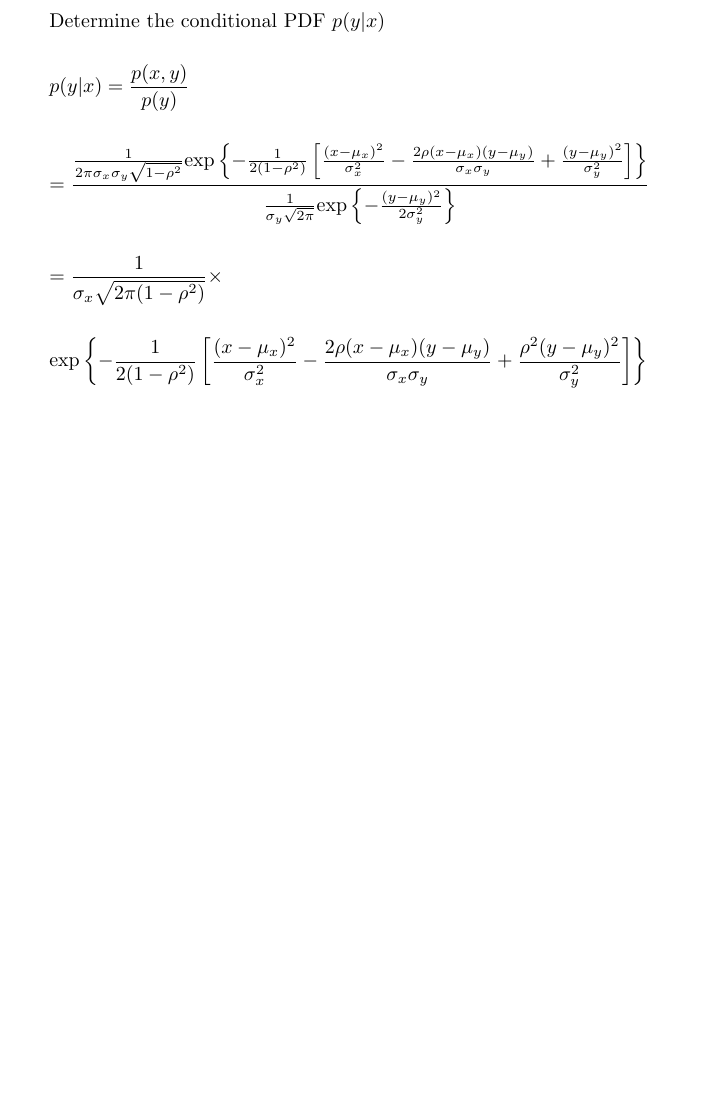
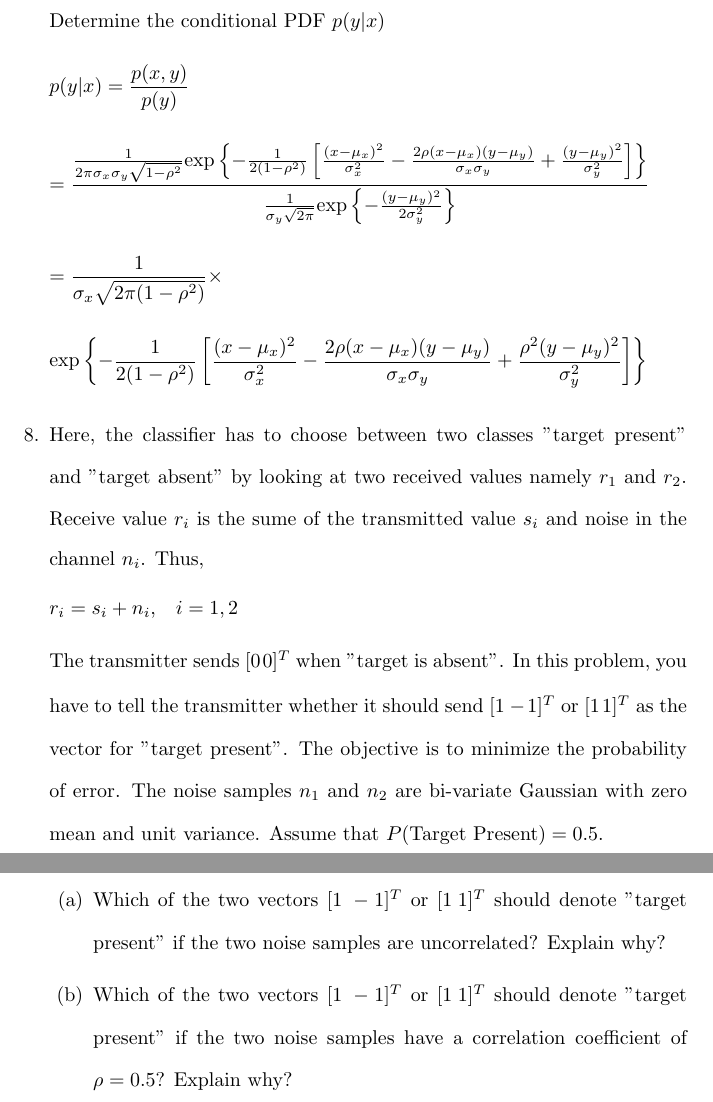
Before and after one commit to osowatzke/ECE_523_HW, a LaTeX problem sheet (1/Homework1_Sowatzke.tex): part of page 4 of 4 before the commit and two parts of pages 4 and 5 of 5 after it, the two joined at a grey line, cut so that both start at the same text, the shorter picture padded with empty space. Compiled offline with pdfLaTeX.

Commit message:
Added problem statement for problem 8

```diff
--- a/1/Homework1_Sowatzke.tex
+++ b/1/Homework1_Sowatzke.tex
@@ -176,5 +176,17 @@
 		\begin{equation*}
 			\text{exp}\left\{-\frac{1}{2(1-\rho^2)}\left[\frac{(x-\mu_x)^2}{\sigma_x^2}-\frac{2\rho(x-\mu_x)(y-\mu_y)}{\sigma_x\sigma_y}+\frac{\rho^2(y-\mu_y)^2}{\sigma_y^2}\right]\right\}
 		\end{equation*}
+
+		\item Here, the classifier has to choose between two classes "target present" and "target absent" by looking at two received values namely $r_1$ and $r_2$. Receive value $r_i$ is the sume of the transmitted value $s_i$ and noise in the channel $n_i$. Thus,
+
+		$r_i = s_i + n_i$,\quad$i=1,2$
+
+		The transmitter sends $[0 \: 0]^T$ when "target is absent". In this problem, you have to tell the transmitter whether it should send $[1 \: -1]^T$ or $[1 \: 1]^T$ as the vector for "target present". The objective is to minimize the probability of error. The noise samples $n_1$ and $n_2$ are bi-variate Gaussian with zero mean and unit variance. Assume that $P(\text{Target Present}) = 0.5$.
+
+		\begin{enumerate}
+			\item[(a)] Which of the two vectors $[1 \: -1]^T$ or $[1 \: 1]^T$ should denote "target present" if the two noise samples are uncorrelated? Explain why?
+
+			\item[(b)] Which of the two vectors $[1 \: -1]^T$ or $[1 \: 1]^T$ should denote "target present" if the two noise samples have a correlation coefficient of $\rho = 0.5$? Explain why?
+		\end{enumerate}
 	\end{enumerate}
 \end{document}
```
